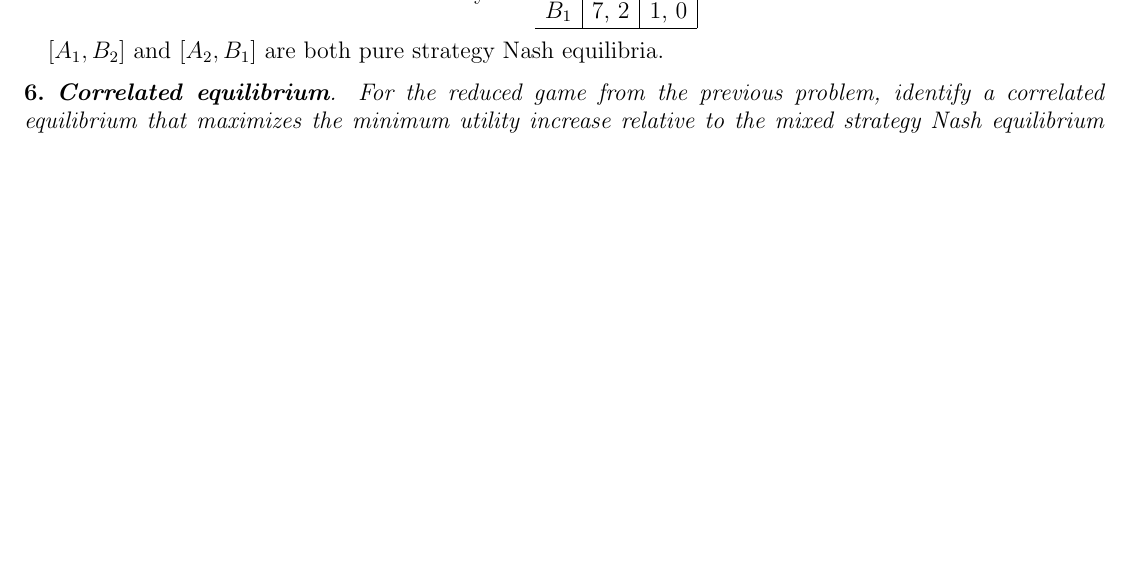
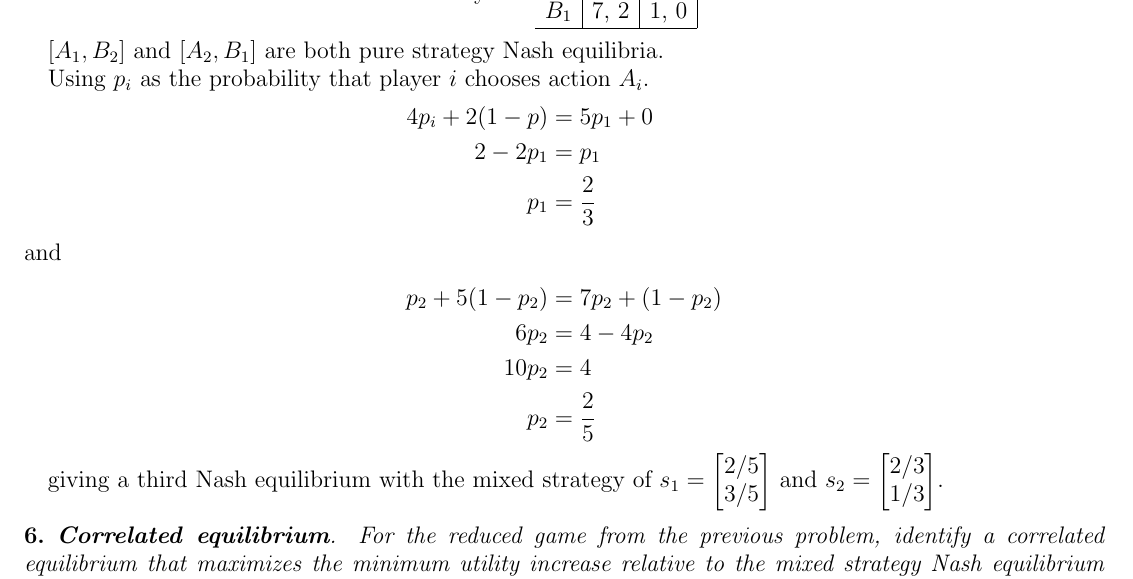
Before and after one commit to bhosley/Schoolwork, a LaTeX problem sheet (2023Q3 - Game Theory/HW2/HW2.tex): part of page 5 of 5, cut so that both start at the same text, the shorter picture padded with empty space. Compiled offline with pdfLaTeX.

Commit message:
Update HW2.tex

```diff
--- a/2023Q3 - Game Theory/HW2/HW2.tex
+++ b/2023Q3 - Game Theory/HW2/HW2.tex
@@ -320,7 +320,21 @@
 
 	$[A_1,B_2]$ and $[A_2,B_1]$ are both pure strategy Nash equilibria.
 
+	Using $p_i$ as the probability that player $i$ chooses action $A_i$.
+	\begin{align*}
+		4p_i + 2(1-p) &= 5p_1 + 0 \\
+		2-2p_1 &= p_1 \\
+		p_1 &= \frac{2}{3}
+		\intertext{and }
+		p_2+5(1-p_2) &= 7p_2 + (1-p_2) \\
+		6p_2 &= 4-4p_2 \\
+		10p_2 &= 4 \\
+		p_2 &= \frac{2}{5}
+	\end{align*}
 
+	giving a third Nash equilibrium with the mixed strategy of
+	$s_1=\begin{bmatrix} 2/5 \\ 3/5	\end{bmatrix}$ and
+	$s_2=\begin{bmatrix} 2/3 \\ 1/3	\end{bmatrix}$.
 
 \subsection{}
 \textit{\textbf{Correlated equilibrium}. For the reduced game from the previous problem, identify a
```
